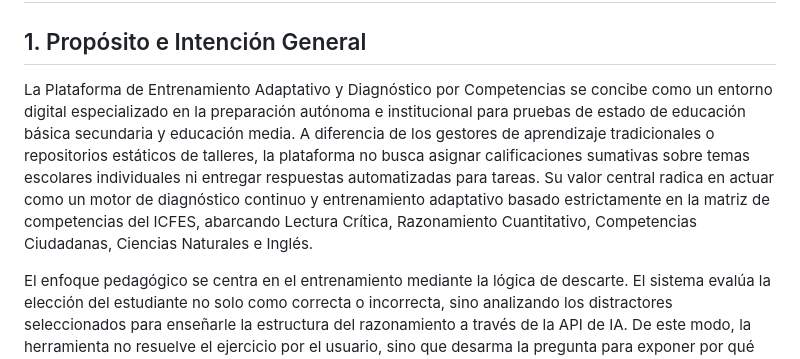
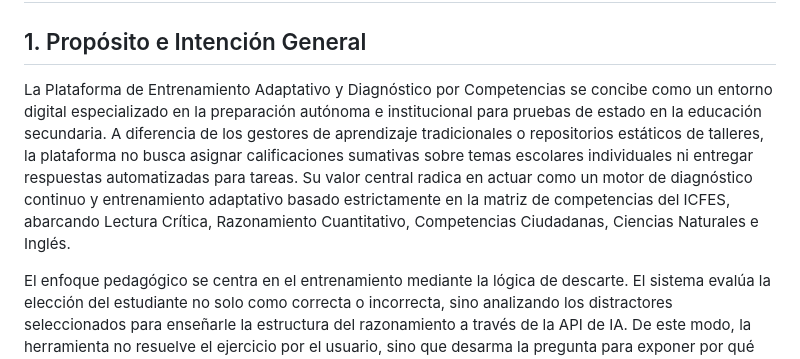
Before and after one commit to Dreathward/sistema-de-aprendizaje-en-linea, a Markdown page: docs/02-logica-y-procesos.md, the part around the change. Drawn GitHub-style.

Commit message:
Refine project purpose and intent description

```diff
--- a/docs/02-logica-y-procesos.md
+++ b/docs/02-logica-y-procesos.md
@@ -2,7 +2,7 @@
 
 ## 1. Propósito e Intención General
 
-La Plataforma de Entrenamiento Adaptativo y Diagnóstico por Competencias se concibe como un entorno digital especializado en la preparación autónoma e institucional para pruebas de estado de educación básica secundaria y educación media. A diferencia de los gestores de aprendizaje tradicionales o repositorios estáticos de talleres, la plataforma no busca asignar calificaciones sumativas sobre temas escolares individuales ni entregar respuestas automatizadas para tareas. Su valor central radica en actuar como un motor de diagnóstico continuo y entrenamiento adaptativo basado estrictamente en la matriz de competencias del ICFES, abarcando Lectura Crítica, Razonamiento Cuantitativo, Competencias Ciudadanas, Ciencias Naturales e Inglés.
+La Plataforma de Entrenamiento Adaptativo y Diagnóstico por Competencias se concibe como un entorno digital especializado en la preparación autónoma e institucional para pruebas de estado en la educación secundaria. A diferencia de los gestores de aprendizaje tradicionales o repositorios estáticos de talleres, la plataforma no busca asignar calificaciones sumativas sobre temas escolares individuales ni entregar respuestas automatizadas para tareas. Su valor central radica en actuar como un motor de diagnóstico continuo y entrenamiento adaptativo basado estrictamente en la matriz de competencias del ICFES, abarcando Lectura Crítica, Razonamiento Cuantitativo, Competencias Ciudadanas, Ciencias Naturales e Inglés.
 
 El enfoque pedagógico se centra en el entrenamiento mediante la lógica de descarte. El sistema evalúa la elección del estudiante no solo como correcta o incorrecta, sino analizando los distractores seleccionados para enseñarle la estructura del razonamiento a través de la API de IA. De este modo, la herramienta no resuelve el ejercicio por el usuario, sino que desarma la pregunta para exponer por qué una opción parece válida y cómo identificar las pistas clave del enunciado, transformando la revisión del error en una sesión de entrenamiento estratégico.
 
```
